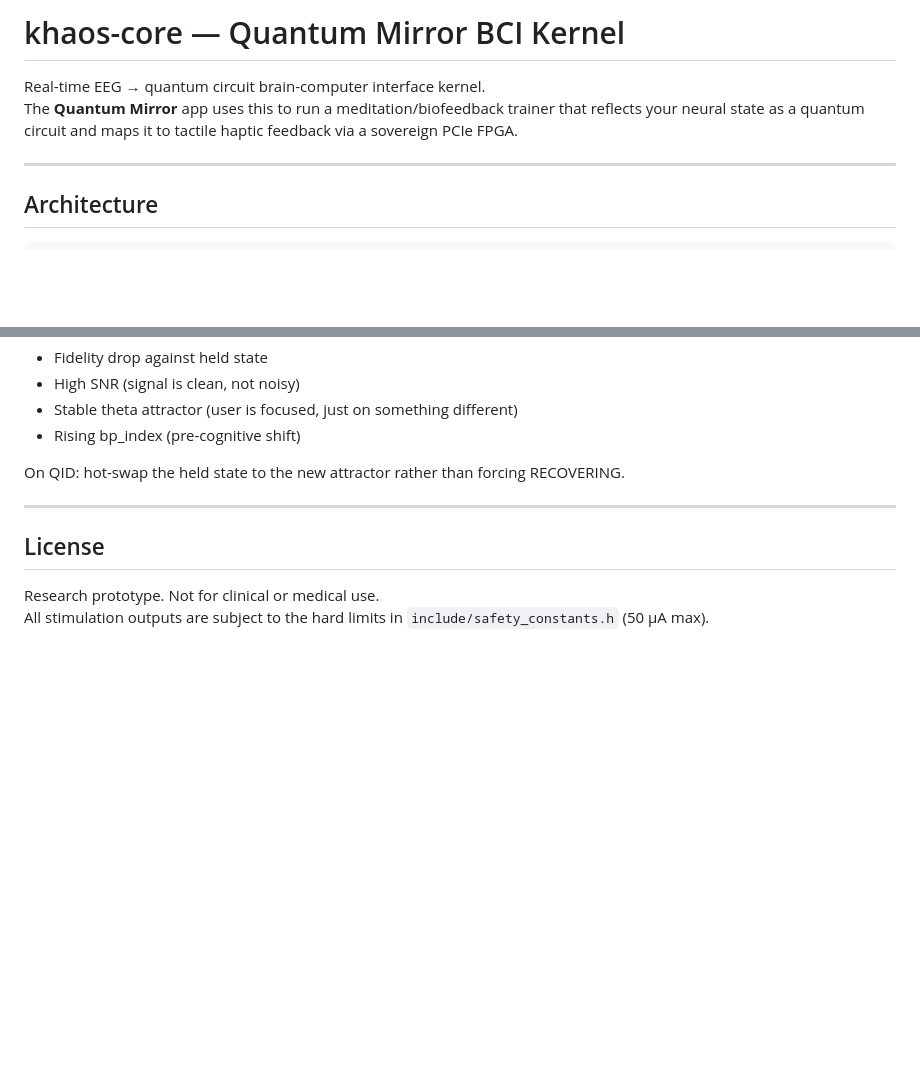
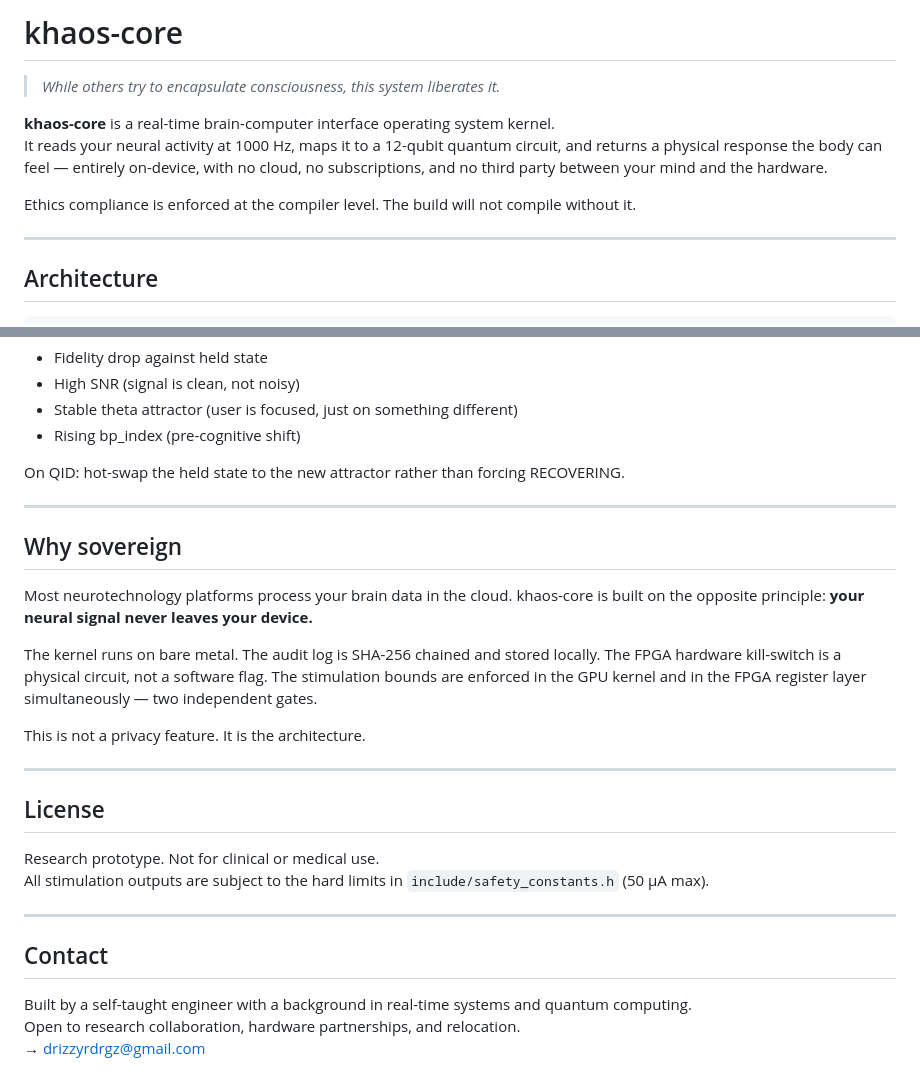
Before and after one commit to QuantumDrizzy/khaos-core, a Markdown page: README.md, 2 parts joined by grey strips. GitHub-like rendering; blank space fills up the shorter version.

Commit message:
docs: README rewrite with impact opening and Why Sovereign section

```diff
--- a/README.md
+++ b/README.md
@@ -1,7 +1,11 @@
-# khaos-core — Quantum Mirror BCI Kernel
+# khaos-core
 
-Real-time EEG → quantum circuit brain-computer interface kernel.
-The **Quantum Mirror** app uses this to run a meditation/biofeedback trainer that reflects your neural state as a quantum circuit and maps it to tactile haptic feedback via a sovereign PCIe FPGA.
+> *While others try to encapsulate consciousness, this system liberates it.*
+
+**khaos-core** is a real-time brain-computer interface operating system kernel.
+It reads your neural activity at 1000 Hz, maps it to a 12-qubit quantum circuit, and returns a physical response the body can feel — entirely on-device, with no cloud, no subscriptions, and no third party between your mind and the hardware.
+
+Ethics compliance is enforced at the compiler level. The build will not compile without it.
 
 ---
 
@@ -304,7 +308,25 @@ On QID: hot-swap the held state to the new attractor rather than forcing RECOVER
 
 ---
 
+## Why sovereign
+
+Most neurotechnology platforms process your brain data in the cloud. khaos-core is built on the opposite principle: **your neural signal never leaves your device.**
+
+The kernel runs on bare metal. The audit log is SHA-256 chained and stored locally. The FPGA hardware kill-switch is a physical circuit, not a software flag. The stimulation bounds are enforced in the GPU kernel and in the FPGA register layer simultaneously — two independent gates.
+
+This is not a privacy feature. It is the architecture.
+
+---
+
 ## License
 
 Research prototype. Not for clinical or medical use.
 All stimulation outputs are subject to the hard limits in `include/safety_constants.h` (50 µA max).
+
+---
+
+## Contact
+
+Built by a self-taught engineer with a background in real-time systems and quantum computing.
+Open to research collaboration, hardware partnerships, and relocation.
+→ drizzyrdrgz@gmail.com
```
